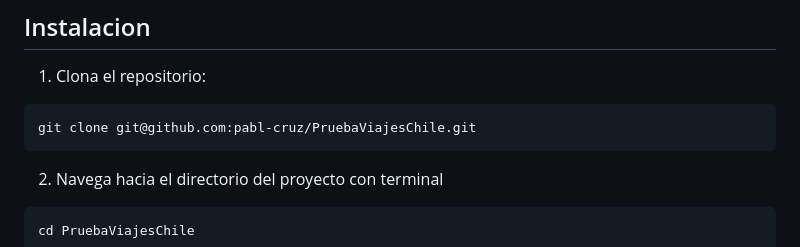
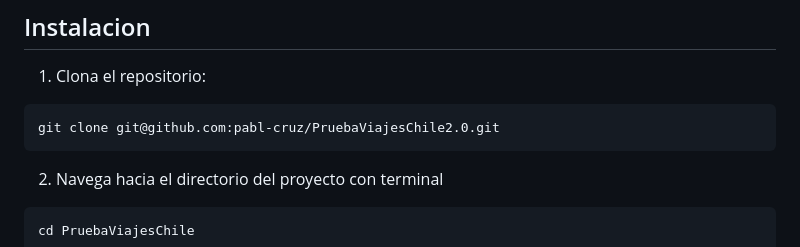
Before and after one commit to pabl-cruz/PruebaViajesChile2.0, a Markdown page: README.md, the part around the change. Drawn GitHub-style.

Commit message:
Actualización README.md
editado nombre de repo en instrucciones

````diff
--- a/README.md
+++ b/README.md
@@ -84,7 +84,7 @@ Repositorio de prueba final del módulo 3 para Bootcamp de Programación Front-E
 
 1. Clona el repositorio:
 ```
-git clone git@github.com:pabl-cruz/PruebaViajesChile.git
+git clone git@github.com:pabl-cruz/PruebaViajesChile2.0.git
 ```
 2. Navega hacia el directorio del proyecto con terminal
 ```
````
